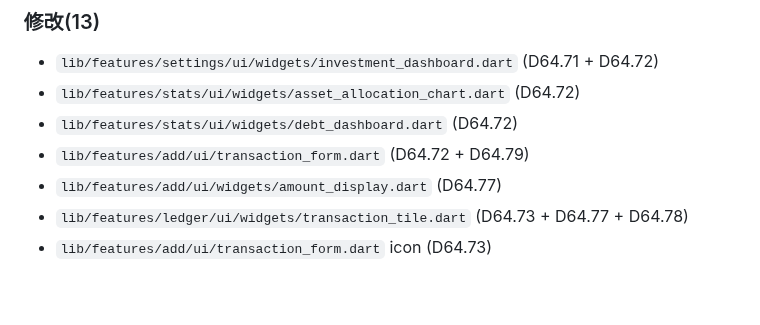
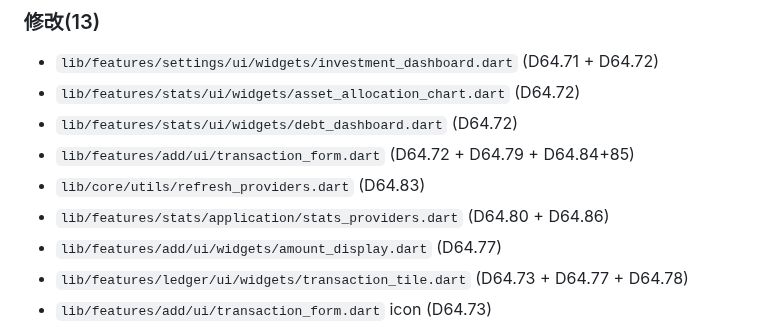
Before and after one commit to Chenjinteng/gridly, a Markdown page: docs/REFACTOR_D64.md, the part around one of its changes. Rendered like a GitHub page; blank space fills up the shorter version.

```diff
--- a/docs/REFACTOR_D64.md
+++ b/docs/REFACTOR_D64.md
@@ -189,7 +188,9 @@
 - `lib/features/settings/ui/widgets/investment_dashboard.dart` (D64.71 + D64.72)
 - `lib/features/stats/ui/widgets/asset_allocation_chart.dart` (D64.72)
 - `lib/features/stats/ui/widgets/debt_dashboard.dart` (D64.72)
-- `lib/features/add/ui/transaction_form.dart` (D64.72 + D64.79)
+- `lib/features/add/ui/transaction_form.dart` (D64.72 + D64.79 + D64.84+85)
+- `lib/core/utils/refresh_providers.dart` (D64.83)
+- `lib/features/stats/application/stats_providers.dart` (D64.80 + D64.86)
 - `lib/features/add/ui/widgets/amount_display.dart` (D64.77)
 - `lib/features/ledger/ui/widgets/transaction_tile.dart` (D64.73 + D64.77 + D64.78)
 - `lib/features/add/ui/transaction_form.dart` icon (D64.73)
```
Also changed, not shown: other parts of docs/REFACTOR_D64.md (+25 -26 lines).
